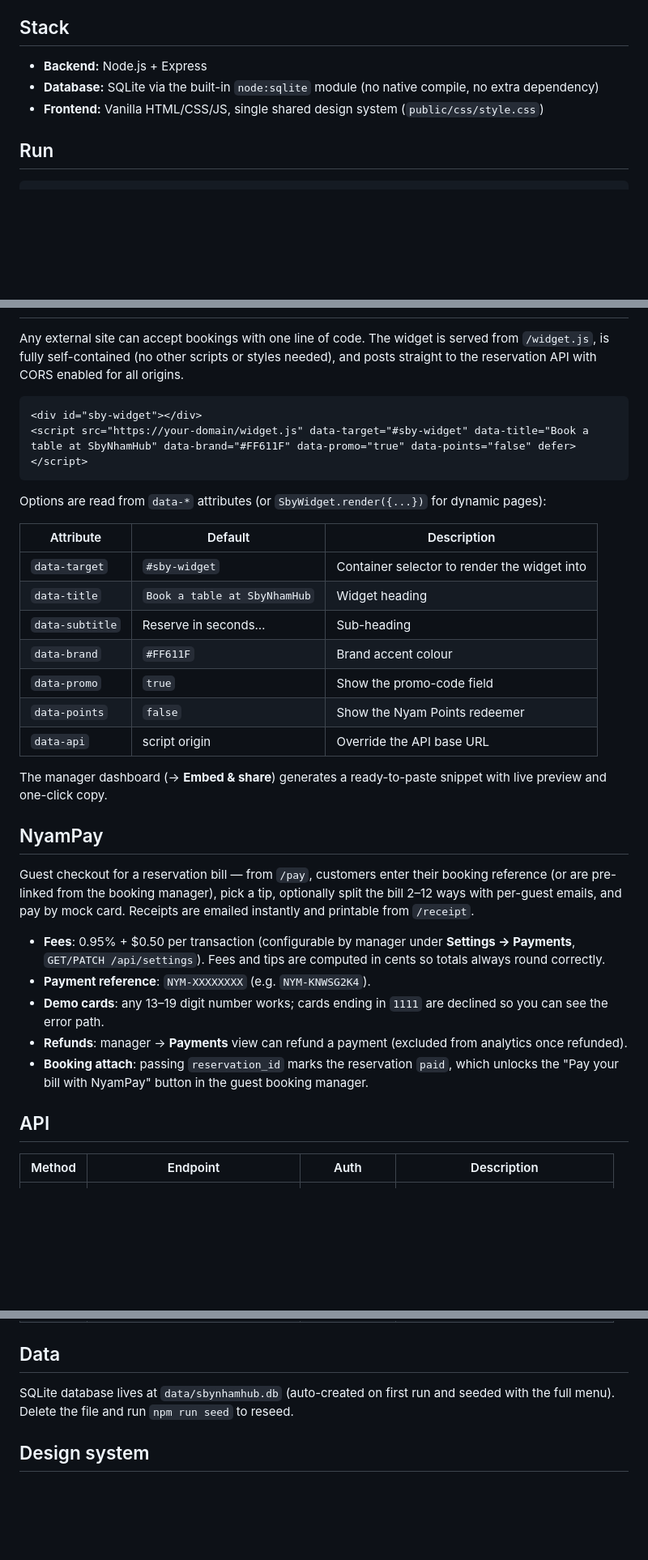
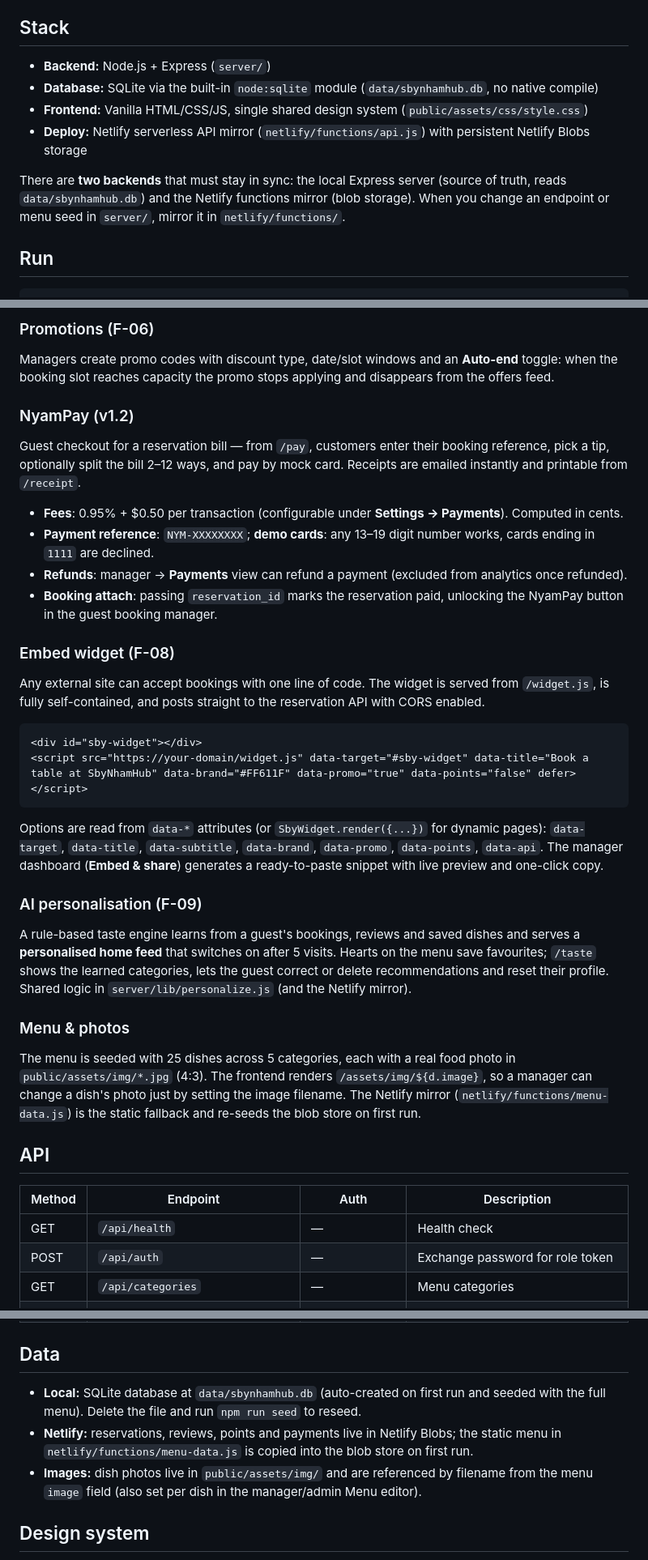
Before and after one commit to YomMunyra/SBYNHAMHUB, a Markdown page: README.md, 3 parts joined by grey strips. Shown at 81% size. GitHub-like rendering; blank space fills up the shorter version.

Commit message:
Refresh README with the full current feature set (taste engine, walk-ins, guest cards, points expiry, auto-end promos, spam filter, reminders, NyamPay, embed widget, admin dashboard)

````diff
--- a/README.md
+++ b/README.md
@@ -5,9 +5,15 @@ A full-stack restaurant website built from the **NyamHub** Figma Make design
 
 ## Stack
 
-- **Backend:** Node.js + Express
-- **Database:** SQLite via the built-in `node:sqlite` module (no native compile, no extra dependency)
-- **Frontend:** Vanilla HTML/CSS/JS, single shared design system (`public/css/style.css`)
+- **Backend:** Node.js + Express (`server/`)
+- **Database:** SQLite via the built-in `node:sqlite` module (`data/sbynhamhub.db`, no native compile)
+- **Frontend:** Vanilla HTML/CSS/JS, single shared design system (`public/assets/css/style.css`)
+- **Deploy:** Netlify serverless API mirror (`netlify/functions/api.js`) with persistent Netlify Blobs storage
+
+There are **two backends** that must stay in sync: the local Express server (source
+of truth, reads `data/sbynhamhub.db`) and the Netlify functions mirror (blob
+storage). When you change an endpoint or menu seed in `server/`, mirror it in
+`netlify/functions/`.
 
 ## Run
 
@@ -71,6 +109,22 @@ to the manager workspace; a manager sign-in only opens the manager view.
+### Promotions (F-06)
+Managers create promo codes with discount type, date/slot windows and an **Auto-end**
+toggle: when the booking slot reaches capacity the promo stops applying and
+disappears from the offers feed.
+
+### NyamPay (v1.2)
+Guest checkout for a reservation bill — from `/pay`, customers enter their booking
+reference, pick a tip, optionally split the bill 2–12 ways, and pay by mock card.
+Receipts are emailed instantly and printable from `/receipt`.
+
+- **Fees**: 0.95% + $0.50 per transaction (configurable under **Settings → Payments**). Computed in cents.
+- **Payment reference**: `NYM-XXXXXXXX`; **demo cards**: any 13–19 digit number works, cards ending in `1111` are declined.
+- **Refunds**: manager → **Payments** view can refund a payment (excluded from analytics once refunded).
+- **Booking attach**: passing `reservation_id` marks the reservation paid, unlocking the NyamPay button in the guest booking manager.
+
+### Embed widget (F-08)
 Any external site can accept bookings with one line of code. The widget is served
-from `/widget.js`, is fully self-contained (no other scripts or styles needed), and
-posts straight to the reservation API with CORS enabled for all origins.
+from `/widget.js`, is fully self-contained, and posts straight to the reservation API
+with CORS enabled.
 
 ```html
 <div id="sby-widget"></div>
@@ -78,41 +132,29 @@ posts straight to the reservation API with CORS enabled for all origins.
 ```
 
 Options are read from `data-*` attributes (or `SbyWidget.render({...})` for dynamic
-pages):
+pages): `data-target`, `data-title`, `data-subtitle`, `data-brand`, `data-promo`,
+`data-points`, `data-api`. The manager dashboard (**Embed & share**) generates a
+ready-to-paste snippet with live preview and one-click copy.
 
-| Attribute | Default | Description |
-|---|---|---|
-| `data-target` | `#sby-widget` | Container selector to render the widget into |
-| `data-title` | `Book a table at SbyNhamHub` | Widget heading |
-| `data-subtitle` | Reserve in seconds… | Sub-heading |
-| `data-brand` | `#FF611F` | Brand accent colour |
-| `data-promo` | `true` | Show the promo-code field |
-| `data-points` | `false` | Show the Nyam Points redeemer |
-| `data-api` | script origin | Override the API base URL |
+### AI personalisation (F-09)
+A rule-based taste engine learns from a guest's bookings, reviews and saved dishes
+and serves a **personalised home feed** that switches on after 5 visits. Hearts on
+the menu save favourites; `/taste` shows the learned categories, lets the guest
+correct or delete recommendations and reset their profile. Shared logic in
+`server/lib/personalize.js` (and the Netlify mirror).
 
-The manager dashboard (→ **Embed & share**) generates a ready-to-paste snippet with
-live preview and one-click copy.
-
-## NyamPay
-
-Guest checkout for a reservation bill — from `/pay`, customers enter their booking
-reference (or are pre-linked from the booking manager), pick a tip, optionally split
-the bill 2–12 ways with per-guest emails, and pay by mock card. Receipts are emailed
-instantly and printable from `/receipt`.
-
-- **Fees**: 0.95% + $0.50 per transaction (configurable by manager under
-  **Settings → Payments**, `GET/PATCH /api/settings`). Fees and tips are computed in
-  cents so totals always round correctly.
-- **Payment reference**: `NYM-XXXXXXXX` (e.g. `NYM-KNWSG2K4`).
-- **Demo cards**: any 13–19 digit number works; cards ending in `1111` are declined
-  so you can see the error path.
-- **Refunds**: manager → **Payments** view can refund a payment (excluded from
-  analytics once refunded).
-- **Booking attach**: passing `reservation_id` marks the reservation `paid`, which
-  unlocks the "Pay your bill with NyamPay" button in the guest booking manager.
+### Menu & photos
+The menu is seeded with 25 dishes across 5 categories, each with a real food photo in
+`public/assets/img/*.jpg` (4:3). The frontend renders `/assets/img/${d.image}`, so a
+manager can change a dish's photo just by setting the image filename. The Netlify
+mirror (`netlify/functions/menu-data.js`) is the static fallback and re-seeds the
+blob store on first run.
 
 ## API
 
 | Method | Endpoint | Auth | Description |
 |---|---|---|---|
+| GET | `/api/health` | — | Health check |
+| POST | `/api/auth` | — | Exchange password for role token |
+| GET | `/api/categories` | — | Menu categories |
 | GET | `/api/menu?category=&featured=` | — | Menu items |
@@ -132,8 +207,13 @@ instantly and printable from `/receipt`.
 
 ## Data
 
-SQLite database lives at `data/sbynhamhub.db` (auto-created on first run and seeded
-with the full menu). Delete the file and run `npm run seed` to reseed.
+- **Local:** SQLite database at `data/sbynhamhub.db` (auto-created on first run and
+  seeded with the full menu). Delete the file and run `npm run seed` to reseed.
+- **Netlify:** reservations, reviews, points and payments live in Netlify Blobs; the
+  static menu in `netlify/functions/menu-data.js` is copied into the blob store on
+  first run.
+- **Images:** dish photos live in `public/assets/img/` and are referenced by filename
+  from the menu `image` field (also set per dish in the manager/admin Menu editor).
 
 ## Design system
 
````
Also changed, not shown: other parts of README.md (+91 -26 lines).
